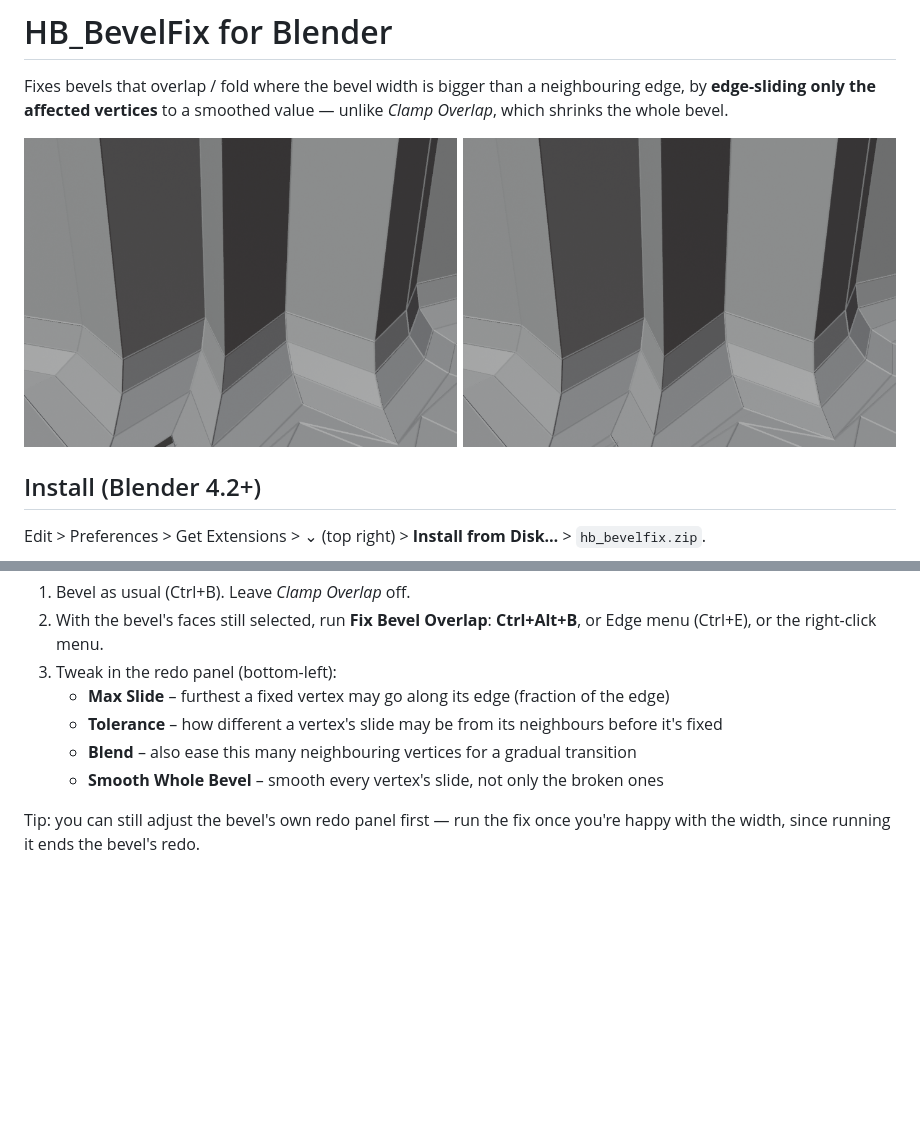
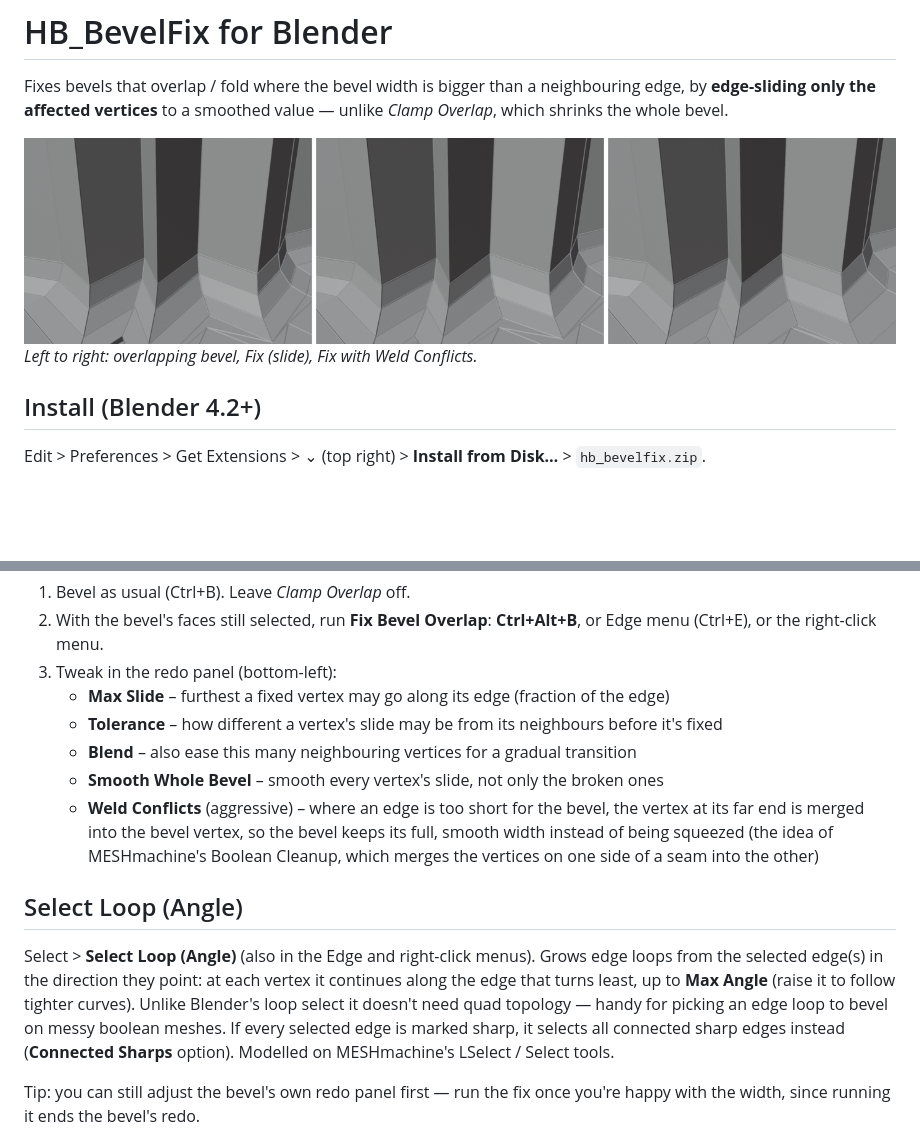
Before and after one commit to botiwiz/HB_ExpertMouse, a Markdown page: blender_bevelfix/README.md, 2 parts joined by grey strips. Drawn GitHub-style; pictures changed too: blender_bevelfix/preview.png; blank space fills up the shorter version.

```diff
--- a/blender_bevelfix/README.md
+++ b/blender_bevelfix/README.md
@@ -4,7 +4,8 @@ Fixes bevels that overlap / fold where the bevel width is bigger than a neighbou
 edge, by **edge-sliding only the affected vertices** to a smoothed value — unlike
 *Clamp Overlap*, which shrinks the whole bevel.
 
-![before / after](preview.png)
+![before / slide fix / weld fix](preview.png)
+*Left to right: overlapping bevel, Fix (slide), Fix with Weld Conflicts.*
 
 ## Install (Blender 4.2+)
 Edit > Preferences > Get Extensions > ⌄ (top right) > **Install from Disk…** > `hb_bevelfix.zip`.
@@ -18,6 +19,18 @@ Edit > Preferences > Get Extensions > ⌄ (top right) > **Install from Disk…**
    - **Tolerance** – how different a vertex's slide may be from its neighbours before it's fixed
    - **Blend** – also ease this many neighbouring vertices for a gradual transition
    - **Smooth Whole Bevel** – smooth every vertex's slide, not only the broken ones
+   - **Weld Conflicts** (aggressive) – where an edge is too short for the bevel, the vertex at its
+     far end is merged into the bevel vertex, so the bevel keeps its full, smooth width instead of
+     being squeezed (the idea of MESHmachine's Boolean Cleanup, which merges the vertices on one
+     side of a seam into the other)
+
+## Select Loop (Angle)
+Select > **Select Loop (Angle)** (also in the Edge and right-click menus). Grows edge loops from
+the selected edge(s) in the direction they point: at each vertex it continues along the edge that
+turns least, up to **Max Angle** (raise it to follow tighter curves). Unlike Blender's loop select
+it doesn't need quad topology — handy for picking an edge loop to bevel on messy boolean meshes.
+If every selected edge is marked sharp, it selects all connected sharp edges instead
+(**Connected Sharps** option). Modelled on MESHmachine's LSelect / Select tools.
 
 Tip: you can still adjust the bevel's own redo panel first — run the fix once you're happy
 with the width, since running it ends the bevel's redo.
```
Also changed, not shown: 4 other files.
